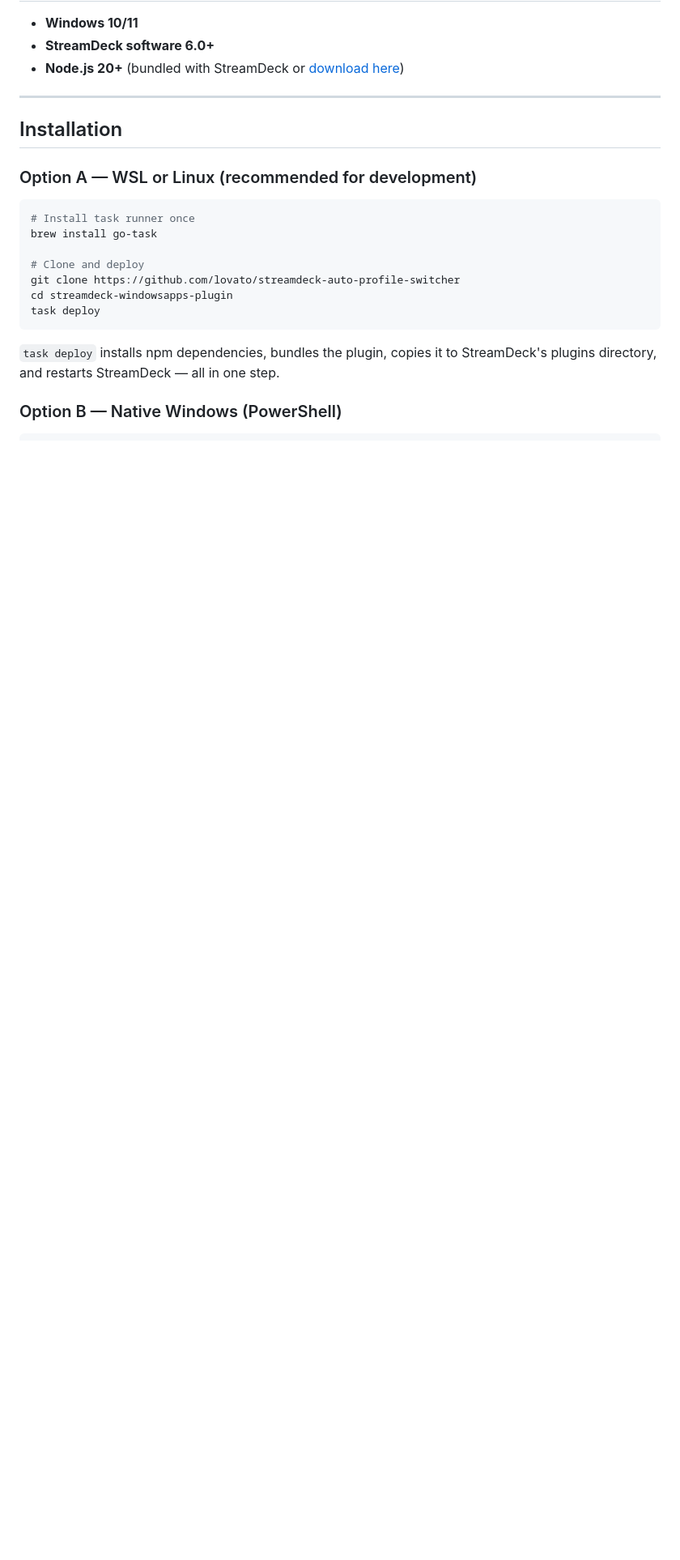
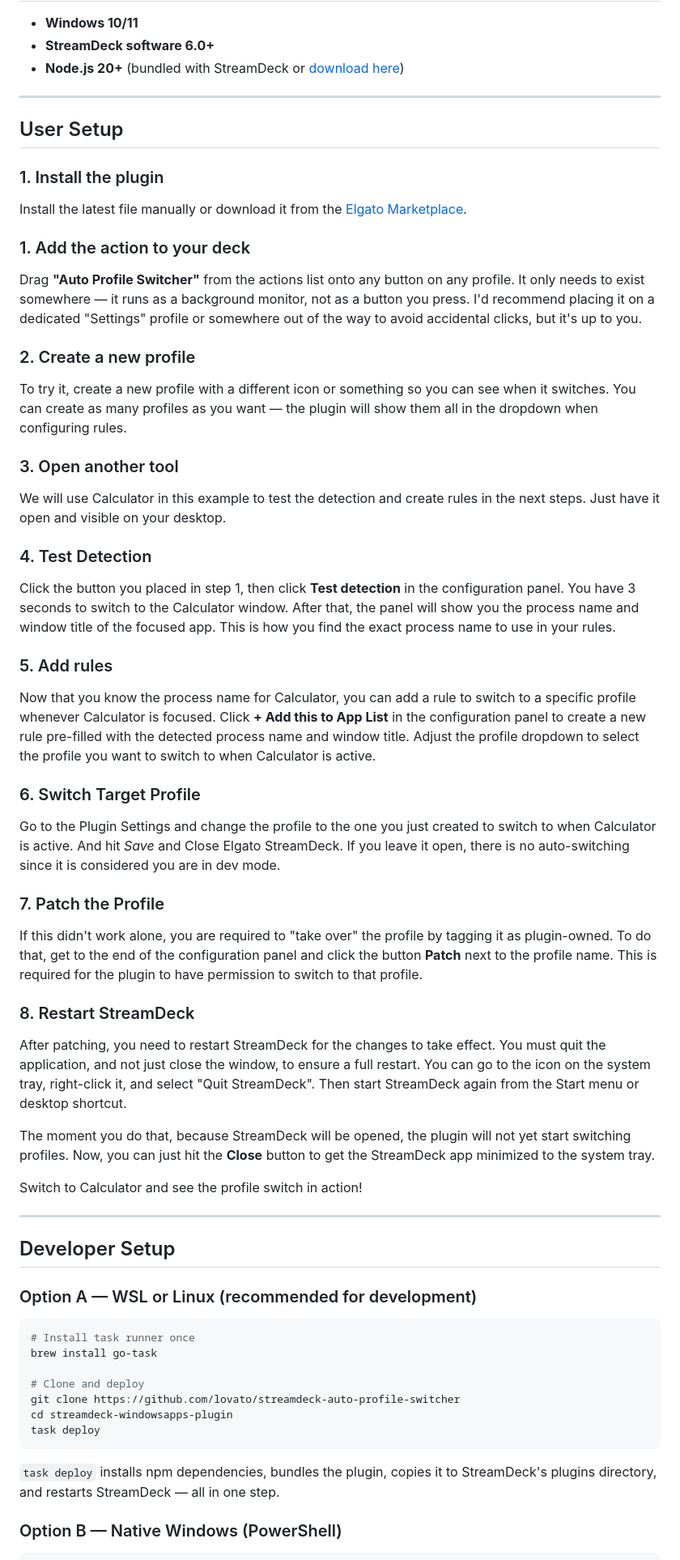
Before and after one commit to lovato/streamdeck-auto-profile-switcher, a Markdown page: README.md, the part around one of its changes. Shown at 81% size. Drawn GitHub-style; blank space fills up the shorter version.

```diff
--- a/README.md
+++ b/README.md
@@ -57,7 +57,51 @@ Auto-switching is paused while the configuration panel is open. Clicking on matc
 
 ---
 
-## Installation
+## User Setup
+
+### 1. Install the plugin
+
+Install the latest file manually or download it from the [Elgato Marketplace](https://marketplace.elgato.com/stream-deck/plugins).
+
+### 1. Add the action to your deck
+
+Drag **"Auto Profile Switcher"** from the actions list onto any button on any profile. It only needs to exist somewhere — it runs as a background monitor, not as a button you press. I'd recommend placing it on a dedicated "Settings" profile or somewhere out of the way to avoid accidental clicks, but it's up to you.
+
+### 2. Create a new profile
+
+To try it, create a new profile with a different icon or something so you can see when it switches. You can create as many profiles as you want — the plugin will show them all in the dropdown when configuring rules.
+
+### 3. Open another tool
+
+We will use Calculator in this example to test the detection and create rules in the next steps. Just have it open and visible on your desktop.
+
+### 4. Test Detection
+
+Click the button you placed in step 1, then click **Test detection** in the configuration panel. You have 3 seconds to switch to the Calculator window. After that, the panel will show you the process name and window title of the focused app. This is how you find the exact process name to use in your rules.
+
+### 5. Add rules
+
+Now that you know the process name for Calculator, you can add a rule to switch to a specific profile whenever Calculator is focused. Click **+ Add this to App List** in the configuration panel to create a new rule pre-filled with the detected process name and window title. Adjust the profile dropdown to select the profile you want to switch to when Calculator is active.
+
+### 6. Switch Target Profile
+
+Go to the Plugin Settings and change the profile to the one you just created to switch to when Calculator is active. And hit *Save* and Close Elgato StreamDeck. If you leave it open, there is no auto-switching since it is considered you are in dev mode.
+
+### 7. Patch the Profile
+
+If this didn't work alone, you are required to "take over" the profile by tagging it as plugin-owned. To do that, get to the end of the configuration panel and click the button **Patch** next to the profile name. This is required for the plugin to have permission to switch to that profile.
+
+### 8. Restart StreamDeck
+
+After patching, you need to restart StreamDeck for the changes to take effect. You must quit the application, and not just close the window, to ensure a full restart. You can go to the icon on the system tray, right-click it, and select "Quit StreamDeck". Then start StreamDeck again from the Start menu or desktop shortcut.
+
+The moment you do that, because StreamDeck will be opened, the plugin will not yet start switching profiles. Now, you can just hit the **Close** button to get the StreamDeck app minimized to the system tray.
+
+Switch to Calculator and see the profile switch in action!
+
+---
+
+## Developer Setup
 
 ### Option A — WSL or Linux (recommended for development)
 
```
Also changed, not shown: other parts of README.md (+0 -41 lines).
